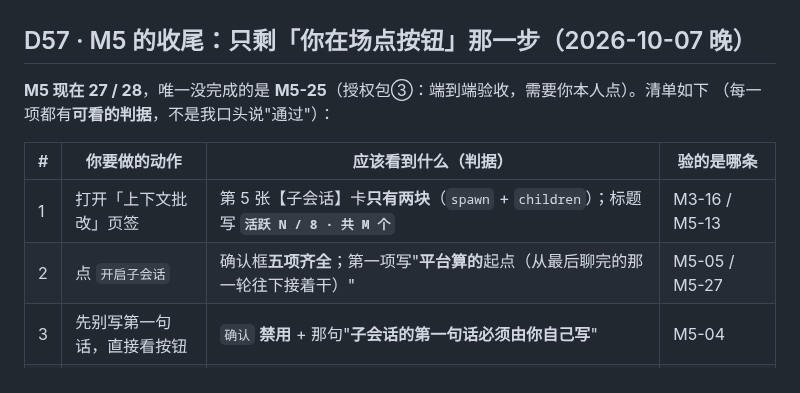
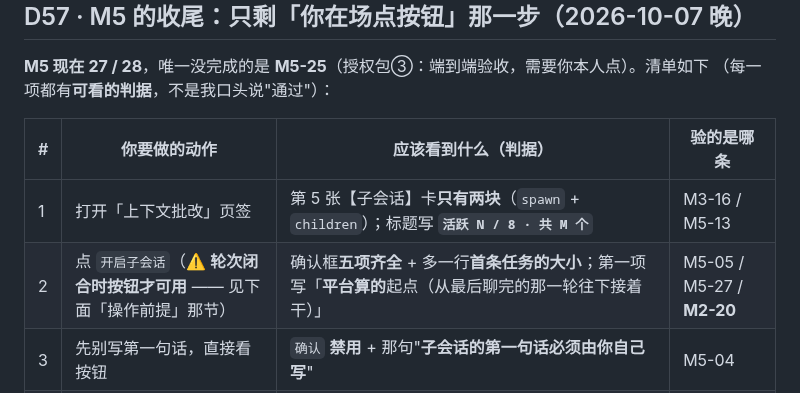
Before and after one commit to idoall/dsh-context-redline, a Markdown page: docs/11-session-handoff.md, the part around the change. Rendered like a GitHub page.

Commit message:
docs: 验收清单第 2 项补上「轮次闭合时按钮才可用」的前提与首条任务大小那一行
（上一条提交里的 python 内联脚本被引号坑掉了，这一行其实没改成 —— 现在用单引号重做，已核到行。）

```diff
--- a/docs/11-session-handoff.md
+++ b/docs/11-session-handoff.md
@@ -1289,7 +1289,7 @@ POST /api/dsh-context-redline/redline
 | # | 你要做的动作 | 应该看到什么（判据） | 验的是哪条 |
 |---|---|---|---|
 | 1 | 打开「上下文批改」页签 | 第 5 张【子会话】卡**只有两块**（`spawn` + `children`）；标题写 **`活跃 N / 8 · 共 M 个`** | M3-16 / M5-13 |
-| 2 | 点 `开启子会话` | 确认框**五项齐全**；第一项写"**平台算的**起点（从最后聊完的那一轮往下接着干）" | M5-05 / M5-27 |
+| 2 | 点 `开启子会话`（⚠️ **轮次闭合时按钮才可用** —— 见下面「操作前提」那节） | 确认框**五项齐全** + 多一行**首条任务的大小**；第一项写「**平台算的**起点（从最后聊完的那一轮往下接着干）」 | M5-05 / M5-27 / **M2-20** |
 | 3 | 先别写第一句话，直接看按钮 | `确认` **禁用** + 那句"**子会话的第一句话必须由你自己写**" | M5-04 |
 | 4 | 写一句**你自己**的话 → `确认` | 成功后那一行显示 **`本项目发起 · 官方成员`**（走官方路时）；宿主没报路径则显示"这次没拿到走的是哪条路" | **M5-01 / M5-12 / M5-02** |
 | 5 | 看子会话索引 | 新的一条出现；状态由**只读** `turnState` 读出（`运行中 / 空闲 / 已结束 / 状态未知`），不猜 | M5-06 / M3-17 |
```
